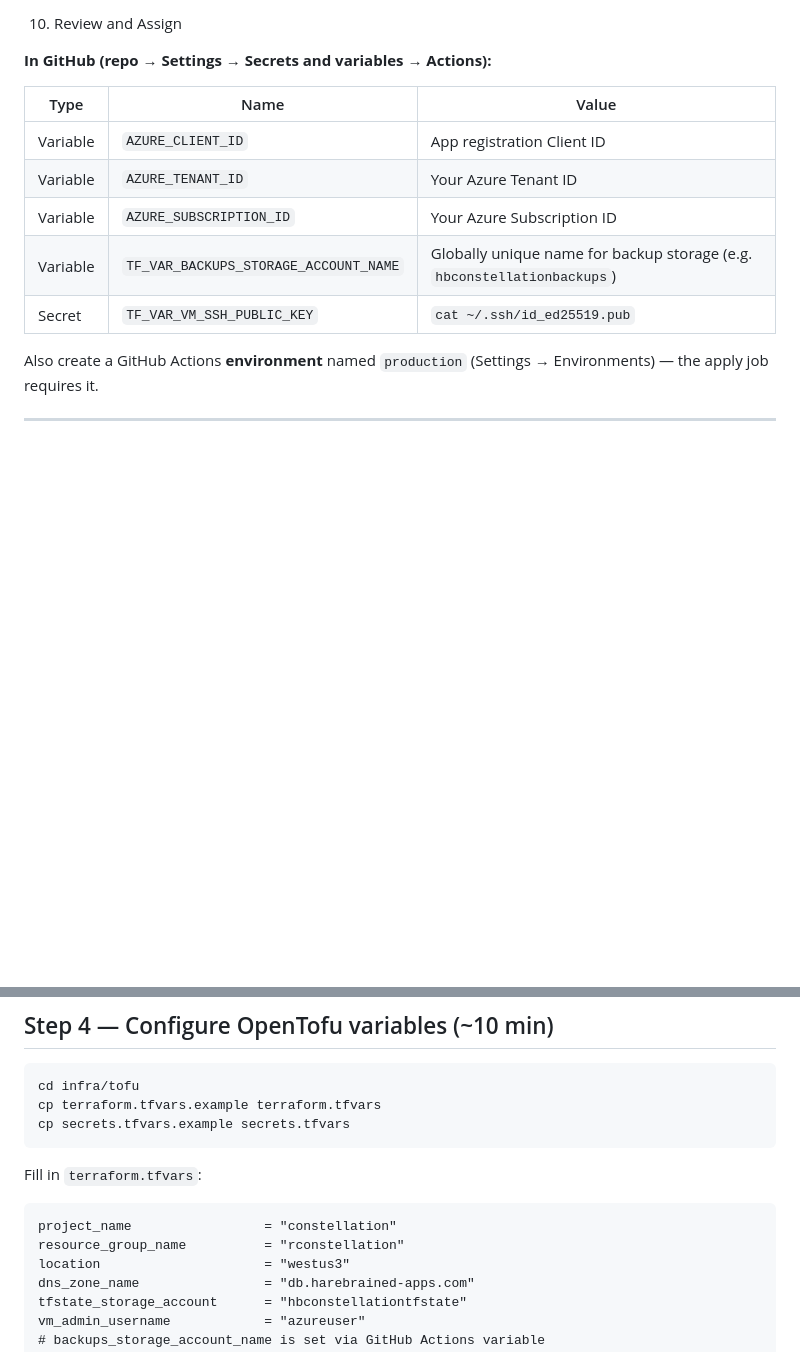
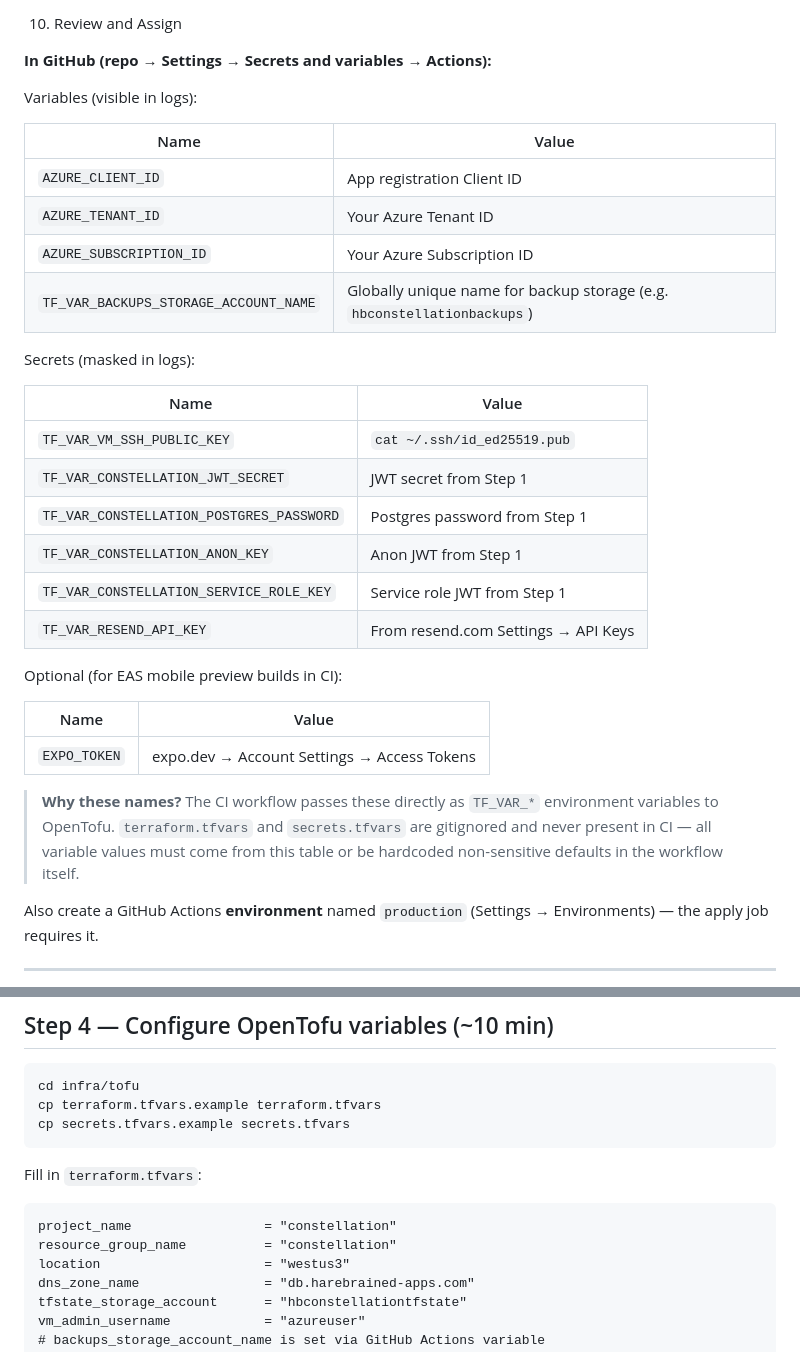
Before and after one commit to stevebargelt/constellation-gasworks, a Markdown page: docs/runbooks/initial-setup.md, 2 parts joined by grey strips. Drawn GitHub-style; blank space fills up the shorter version.

Commit message:
docs: fix initial-setup runbook — add missing GitHub secrets, fix typo
- Add all 5 required TF_VAR_* secrets to the GitHub Actions table
- Add EXPO_TOKEN (optional, for EAS builds)
- Add explanation of why terraform.tfvars is gitignored and how CI gets vars
- Fix typo: resource_group_name "rconstellation" → "constellation"

Co-Authored-By: Claude Sonnet 4.6 <noreply@anthropic.com>

````diff
--- a/docs/runbooks/initial-setup.md
+++ b/docs/runbooks/initial-setup.md
@@ -93,13 +93,33 @@ The workflow authenticates to Azure via OIDC — no stored credentials in GitHub
 
 **In GitHub (repo → Settings → Secrets and variables → Actions):**
 
-| Type | Name | Value |
-|---|---|---|
-| Variable | `AZURE_CLIENT_ID` | App registration Client ID |
-| Variable | `AZURE_TENANT_ID` | Your Azure Tenant ID |
-| Variable | `AZURE_SUBSCRIPTION_ID` | Your Azure Subscription ID |
-| Variable | `TF_VAR_BACKUPS_STORAGE_ACCOUNT_NAME` | Globally unique name for backup storage (e.g. `hbconstellationbackups`) |
-| Secret | `TF_VAR_VM_SSH_PUBLIC_KEY` | `cat ~/.ssh/id_ed25519.pub` |
+Variables (visible in logs):
+
+| Name | Value |
+|---|---|
+| `AZURE_CLIENT_ID` | App registration Client ID |
+| `AZURE_TENANT_ID` | Your Azure Tenant ID |
+| `AZURE_SUBSCRIPTION_ID` | Your Azure Subscription ID |
+| `TF_VAR_BACKUPS_STORAGE_ACCOUNT_NAME` | Globally unique name for backup storage (e.g. `hbconstellationbackups`) |
+
+Secrets (masked in logs):
+
+| Name | Value |
+|---|---|
+| `TF_VAR_VM_SSH_PUBLIC_KEY` | `cat ~/.ssh/id_ed25519.pub` |
+| `TF_VAR_CONSTELLATION_JWT_SECRET` | JWT secret from Step 1 |
+| `TF_VAR_CONSTELLATION_POSTGRES_PASSWORD` | Postgres password from Step 1 |
+| `TF_VAR_CONSTELLATION_ANON_KEY` | Anon JWT from Step 1 |
+| `TF_VAR_CONSTELLATION_SERVICE_ROLE_KEY` | Service role JWT from Step 1 |
+| `TF_VAR_RESEND_API_KEY` | From resend.com Settings → API Keys |
+
+Optional (for EAS mobile preview builds in CI):
+
+| Name | Value |
+|---|---|
+| `EXPO_TOKEN` | expo.dev → Account Settings → Access Tokens |
+
+> **Why these names?** The CI workflow passes these directly as `TF_VAR_*` environment variables to OpenTofu. `terraform.tfvars` and `secrets.tfvars` are gitignored and never present in CI — all variable values must come from this table or be hardcoded non-sensitive defaults in the workflow itself.
 
 Also create a GitHub Actions **environment** named `production` (Settings → Environments) — the apply job requires it.
 
@@ -116,7 +136,7 @@ cp secrets.tfvars.example secrets.tfvars
 Fill in `terraform.tfvars`:
 ```hcl
 project_name                 = "constellation"
-resource_group_name          = "rconstellation"
+resource_group_name          = "constellation"
 location                     = "westus3"
 dns_zone_name                = "db.harebrained-apps.com"
 tfstate_storage_account      = "hbconstellationtfstate"
````
